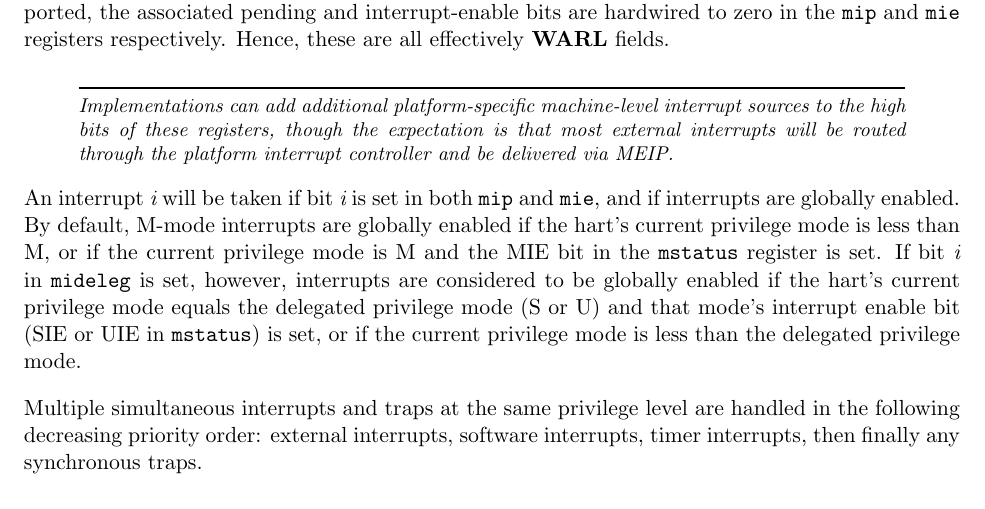
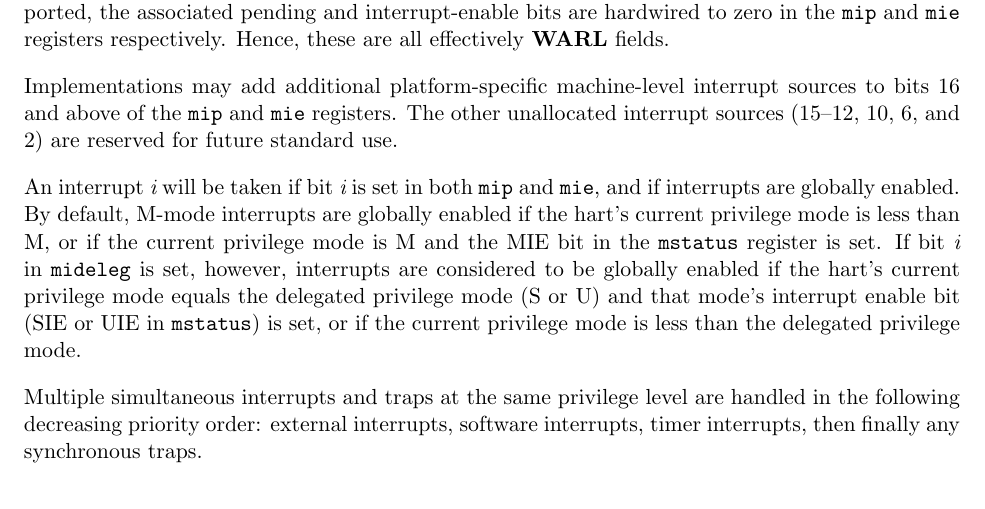
Before and after one commit to riscv/riscv-isa-manual, a LaTeX thesis (src/riscv-privileged.tex, which reads src/machine.tex): part of page 40 of 91, cut so that both start at the same text. Compiled offline with pdfLaTeX.

Commit message:
Reserve mip/mie bits below 16 for standard use

```diff
--- a/src/machine.tex
+++ b/src/machine.tex
@@ -1297,12 +1297,10 @@ interrupt-enable bits are hardwired to zero in the {\tt mip} and {\tt
   mie} registers respectively.  Hence, these are all effectively
 \warl\ fields.
 
-\begin{commentary}
-Implementations can add additional platform-specific machine-level
-interrupt sources to the high bits of these registers, though the
-expectation is that most external interrupts will be routed through
-the platform interrupt controller and be delivered via MEIP.
-\end{commentary}
+Implementations may add additional platform-specific machine-level
+interrupt sources to bits 16 and above of the {\tt mip} and {\tt mie}
+registers.  The other unallocated interrupt sources (15--12, 10, 6, and 2)
+are reserved for future standard use.
 
 An interrupt {\em i} will be taken if bit {\em i} is set in both {\tt
   mip} and {\tt mie}, and if interrupts are globally enabled.  By
```
